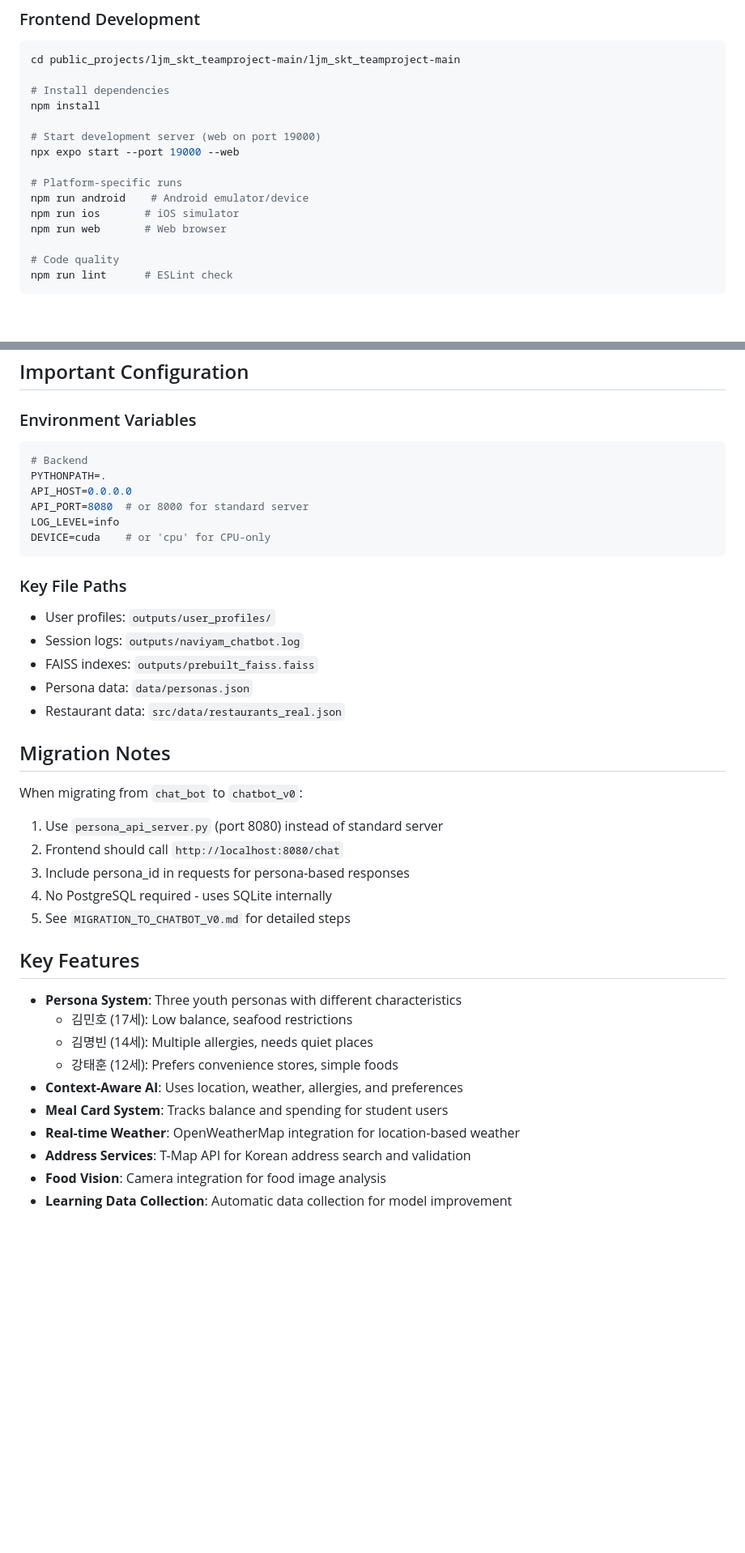
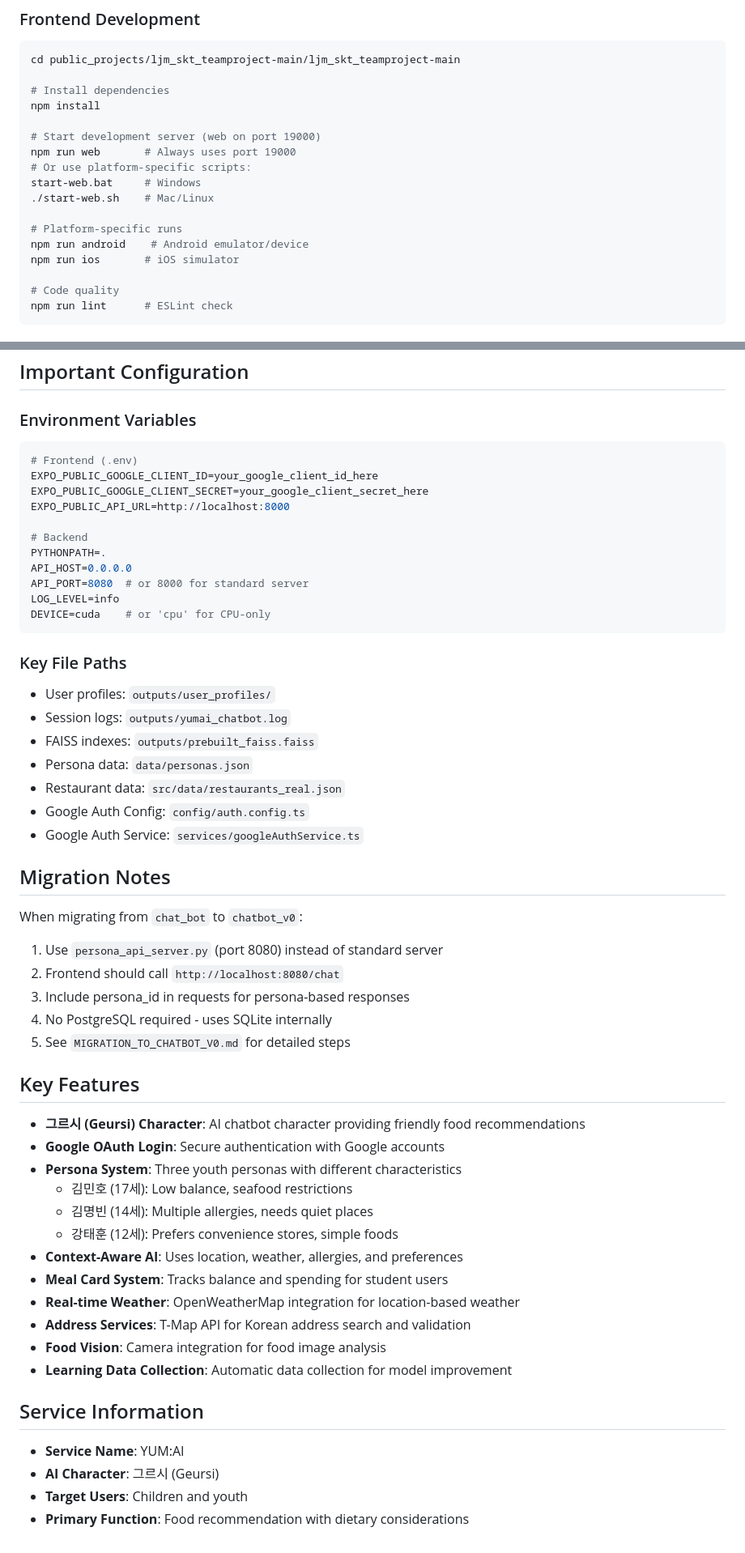
Before and after one commit to skt-team4/parsec_skt_teamproject, a Markdown page: CLAUDE.md, 2 parts joined by grey strips. Shown: that part at 81% size. Rendered like a GitHub page; blank space fills up the shorter version.

````diff
--- a/CLAUDE.md
+++ b/CLAUDE.md
@@ -51,12 +54,14 @@ cd public_projects/ljm_skt_teamproject-main/ljm_skt_teamproject-main
 npm install
 
 # Start development server (web on port 19000)
-npx expo start --port 19000 --web
+npm run web       # Always uses port 19000
+# Or use platform-specific scripts:
+start-web.bat     # Windows
+./start-web.sh    # Mac/Linux
 
 # Platform-specific runs
 npm run android    # Android emulator/device
 npm run ios       # iOS simulator
-npm run web       # Web browser
 
 # Code quality
 npm run lint      # ESLint check
@@ -168,6 +180,11 @@ npx expo start
 
 ### Environment Variables
 ```bash
+# Frontend (.env)
+EXPO_PUBLIC_GOOGLE_CLIENT_ID=your_google_client_id_here
+EXPO_PUBLIC_GOOGLE_CLIENT_SECRET=your_google_client_secret_here
+EXPO_PUBLIC_API_URL=http://localhost:8000
+
 # Backend
 PYTHONPATH=.
 API_HOST=0.0.0.0
@@ -178,10 +195,12 @@ DEVICE=cuda    # or 'cpu' for CPU-only
 
 ### Key File Paths
 - User profiles: `outputs/user_profiles/`
-- Session logs: `outputs/naviyam_chatbot.log`
+- Session logs: `outputs/yumai_chatbot.log`
 - FAISS indexes: `outputs/prebuilt_faiss.faiss`
 - Persona data: `data/personas.json`
 - Restaurant data: `src/data/restaurants_real.json`
+- Google Auth Config: `config/auth.config.ts`
+- Google Auth Service: `services/googleAuthService.ts`
 
 ## Migration Notes
 
@@ -194,6 +213,8 @@ When migrating from `chat_bot` to `chatbot_v0`:
 
 ## Key Features
 
+- **그르시 (Geursi) Character**: AI chatbot character providing friendly food recommendations
+- **Google OAuth Login**: Secure authentication with Google accounts
 - **Persona System**: Three youth personas with different characteristics
   - 김민호 (17세): Low balance, seafood restrictions
   - 김명빈 (14세): Multiple allergies, needs quiet places
@@ -204,3 +225,10 @@ When migrating from `chat_bot` to `chatbot_v0`:
 - **Address Services**: T-Map API for Korean address search and validation
 - **Food Vision**: Camera integration for food image analysis
 - **Learning Data Collection**: Automatic data collection for model improvement
+
+## Service Information
+
+- **Service Name**: YUM:AI
+- **AI Character**: 그르시 (Geursi)
+- **Target Users**: Children and youth
+- **Primary Function**: Food recommendation with dietary considerations
````
Also changed, not shown: other parts of CLAUDE.md (+13 -3 lines).
